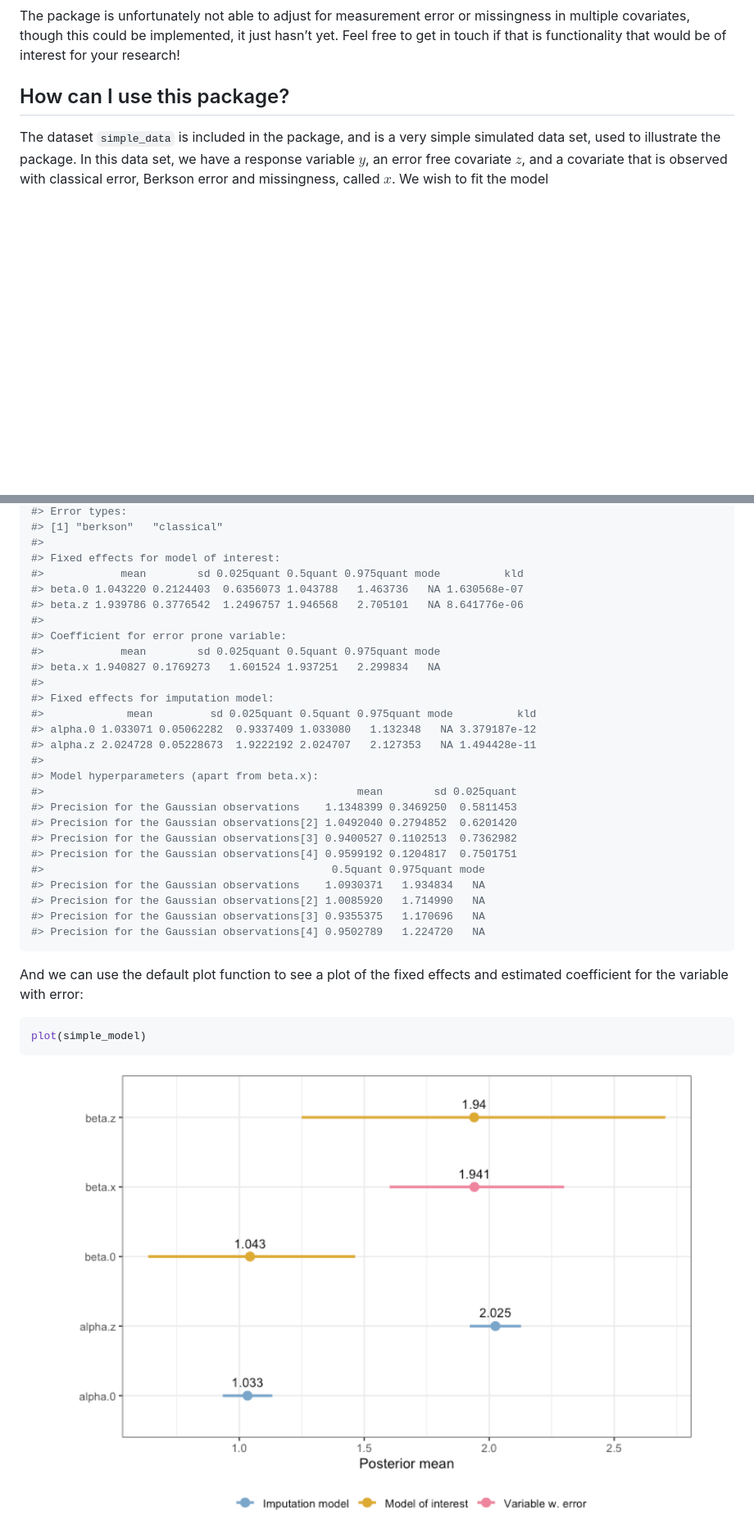
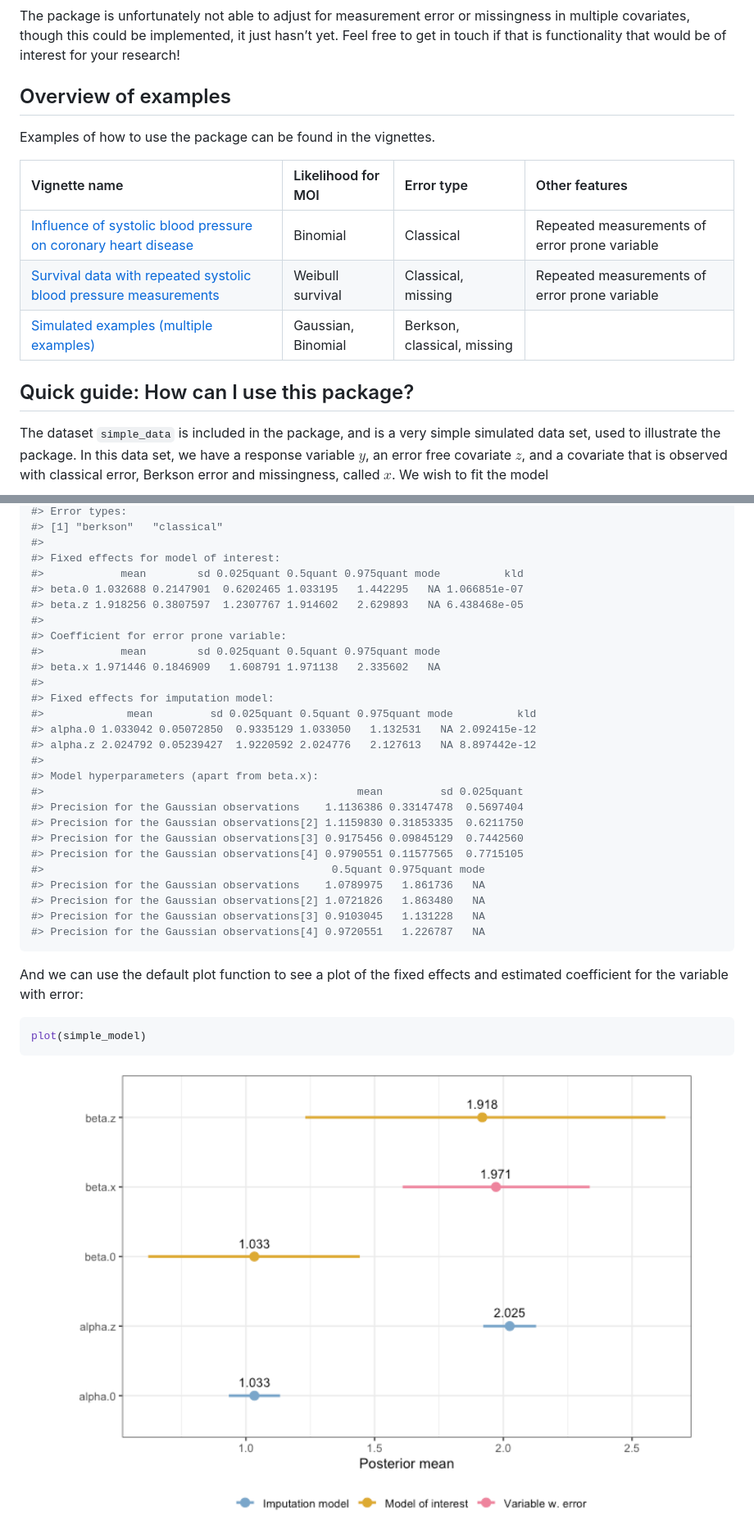
Before and after one commit to emmaSkarstein/inlami, a Markdown page: README.md, 2 parts joined by grey strips. Shown: that part at 82% size. Rendered like a GitHub page; pictures changed too: man/figures/README-unnamed-chunk-7-1.png; blank space fills up the shorter version.

Commit message:
add vignette overview

````diff
--- a/README.md
+++ b/README.md
@@ -56,7 +56,17 @@ missingness in multiple covariates, though this could be implemented, it
 just hasn’t yet. Feel free to get in touch if that is functionality that
 would be of interest for your research!
 
-## How can I use this package?
+## Overview of examples
+
+Examples of how to use the package can be found in the vignettes.
+
+| Vignette name                                                                                                                                 | Likelihood for MOI | Error type                  | Other features                                |
+|:----------------------------------------------------------------------------------------------------------------------------------------------|:-------------------|:----------------------------|:----------------------------------------------|
+| [Influence of systolic blood pressure on coronary heart disease](https://emmaskarstein.github.io/inlami/articles/Framingham_heart_study.html) | Binomial           | Classical                   | Repeated measurements of error prone variable |
+| [Survival data with repeated systolic blood pressure measurements](https://emmaskarstein.github.io/inlami/articles/nhanes_survival.html)      | Weibull survival   | Classical, missing          | Repeated measurements of error prone variable |
+| [Simulated examples (multiple examples)](https://emmaskarstein.github.io/inlami/articles/simulated_examples.html)                             | Gaussian, Binomial | Berkson, classical, missing |                                               |
+
+## Quick guide: How can I use this package?
 
 The dataset `simple_data` is included in the package, and is a very
 simple simulated data set, used to illustrate the package. In this data
@@ -145,29 +155,29 @@ summary(simple_model)
 #>
 #> Fixed effects for model of interest:
 #>            mean        sd 0.025quant 0.5quant 0.975quant mode          kld
-#> beta.0 1.043220 0.2124403  0.6356073 1.043788   1.463736   NA 1.630568e-07
-#> beta.z 1.939786 0.3776542  1.2496757 1.946568   2.705101   NA 8.641776e-06
+#> beta.0 1.032688 0.2147901  0.6202465 1.033195   1.442295   NA 1.066851e-07
+#> beta.z 1.918256 0.3807597  1.2307767 1.914602   2.629893   NA 6.438468e-05
 #>
 #> Coefficient for error prone variable:
 #>            mean        sd 0.025quant 0.5quant 0.975quant mode
-#> beta.x 1.940827 0.1769273   1.601524 1.937251   2.299834   NA
+#> beta.x 1.971446 0.1846909   1.608791 1.971138   2.335602   NA
 #>
 #> Fixed effects for imputation model:
 #>             mean         sd 0.025quant 0.5quant 0.975quant mode          kld
-#> alpha.0 1.033071 0.05062282  0.9337409 1.033080   1.132348   NA 3.379187e-12
-#> alpha.z 2.024728 0.05228673  1.9222192 2.024707   2.127353   NA 1.494428e-11
+#> alpha.0 1.033042 0.05072850  0.9335129 1.033050   1.132531   NA 2.092415e-12
+#> alpha.z 2.024792 0.05239427  1.9220592 2.024776   2.127613   NA 8.897442e-12
 #>
 #> Model hyperparameters (apart from beta.x):
-#>                                                 mean        sd 0.025quant
-#> Precision for the Gaussian observations    1.1348399 0.3469250  0.5811453
-#> Precision for the Gaussian observations[2] 1.0492040 0.2794852  0.6201420
-#> Precision for the Gaussian observations[3] 0.9400527 0.1102513  0.7362982
-#> Precision for the Gaussian observations[4] 0.9599192 0.1204817  0.7501751
+#>                                                 mean         sd 0.025quant
+#> Precision for the Gaussian observations    1.1136386 0.33147478  0.5697404
+#> Precision for the Gaussian observations[2] 1.1159830 0.31853335  0.6211750
+#> Precision for the Gaussian observations[3] 0.9175456 0.09845129  0.7442560
+#> Precision for the Gaussian observations[4] 0.9790551 0.11577565  0.7715105
 #>                                             0.5quant 0.975quant mode
-#> Precision for the Gaussian observations    1.0930371   1.934834   NA
-#> Precision for the Gaussian observations[2] 1.0085920   1.714990   NA
-#> Precision for the Gaussian observations[3] 0.9355375   1.170696   NA
-#> Precision for the Gaussian observations[4] 0.9502789   1.224720   NA
+#> Precision for the Gaussian observations    1.0789975   1.861736   NA
+#> Precision for the Gaussian observations[2] 1.0721826   1.863480   NA
+#> Precision for the Gaussian observations[3] 0.9103045   1.131228   NA
+#> Precision for the Gaussian observations[4] 0.9720551   1.226787   NA
 ```
 
 And we can use the default plot function to see a plot of the fixed
````
Also changed, not shown: 1 other file.
